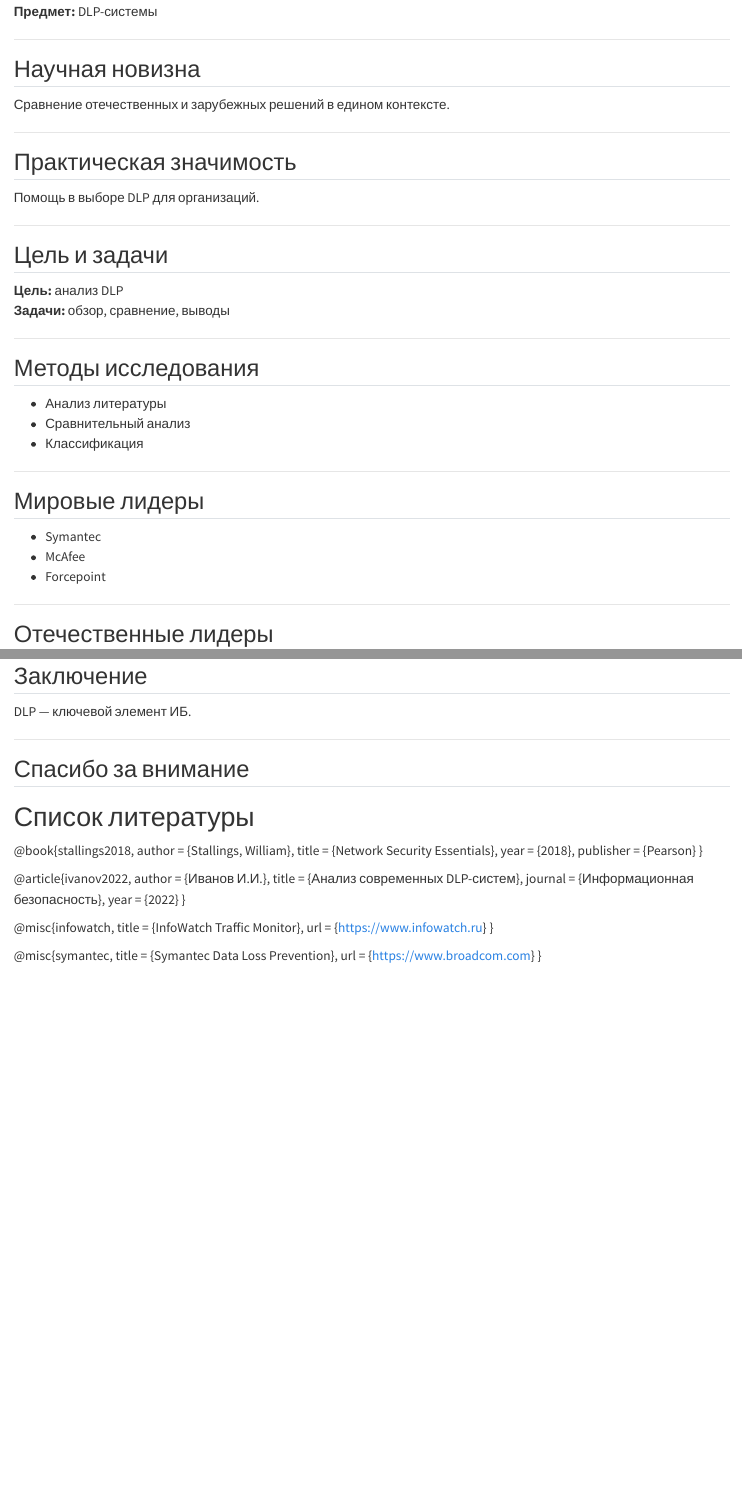
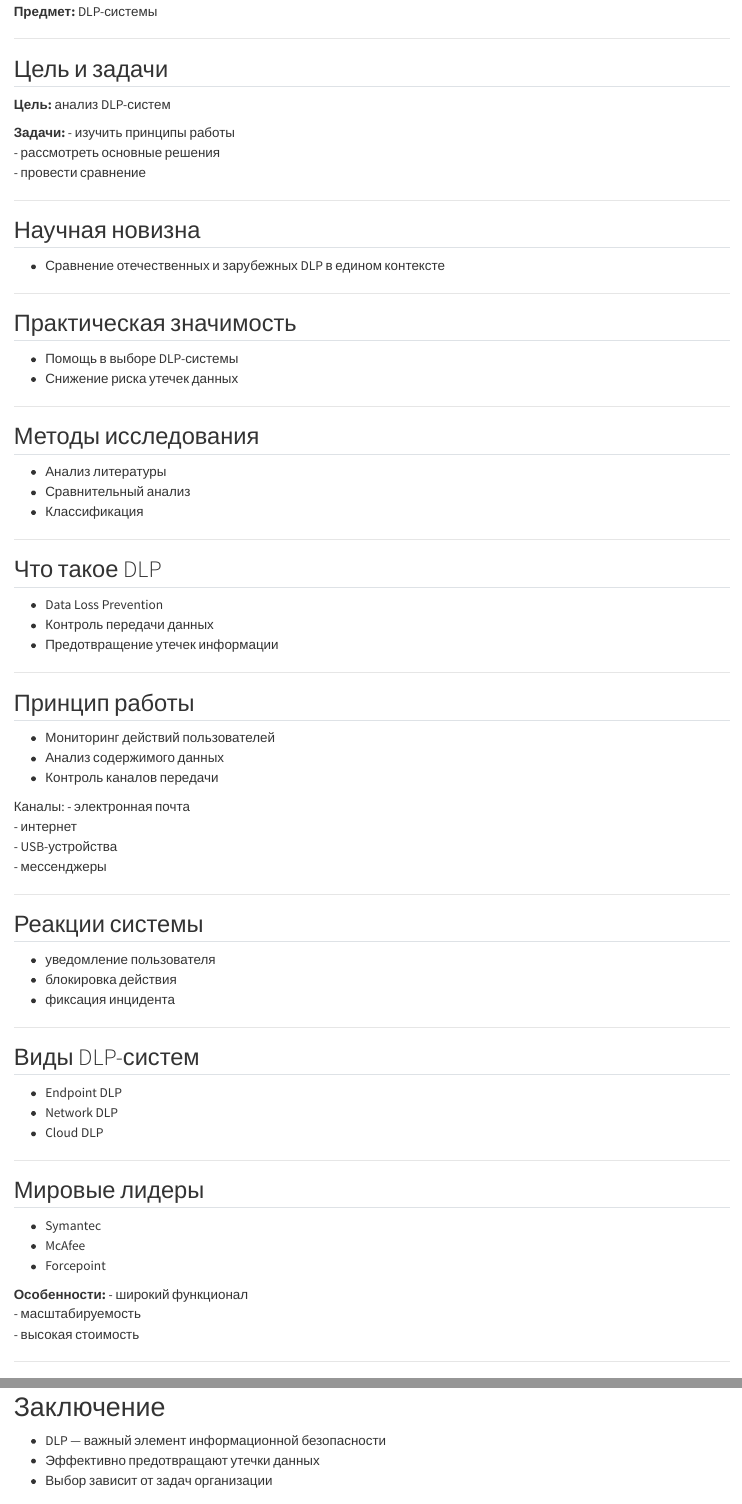
Before and after one commit to akabronina/study_2025-2026_infosec-intro, a Quarto document (labs/ljrkfl/презентация/презентация.qmd): the page in a window 1100 px wide, from 1010 px down before the commit and from 1030 px down after it, so that both start at the same text, and a second part further down, joined at a grey line. Rendered offline with R 4.5, knitr and Pandoc in place of Quarto, with nearby package versions.

Commit message:
add files

```diff
--- a/labs/ljrkfl/презентация/презентация.qmd
+++ b/labs/ljrkfl/презентация/презентация.qmd
@@ -62,22 +66,24 @@
+## Цель и задачи
+
+**Цель:** анализ DLP-систем
+
+**Задачи:**
+- изучить принципы работы
+- рассмотреть основные решения
+- провести сравнение
 
 ---
 
 ## Научная новизна
 
-Сравнение отечественных и зарубежных решений в едином контексте.
+- Сравнение отечественных и зарубежных DLP в едином контексте
 
 ---
 
 ## Практическая значимость
 
-Помощь в выборе DLP для организаций.
-
----
-
-## Цель и задачи
-
-**Цель:** анализ DLP
-**Задачи:** обзор, сравнение, выводы
+- Помощь в выборе DLP-системы
+- Снижение риска утечек данных
 
 ---
 
@@ -89,13 +95,54 @@
 
 ---
 
+## Что такое DLP
 
+- Data Loss Prevention
+- Контроль передачи данных
+- Предотвращение утечек информации
+
+---
+
+## Принцип работы
+
+- Мониторинг действий пользователей
+- Анализ содержимого данных
+- Контроль каналов передачи
+
+Каналы:
+- электронная почта
+- интернет
+- USB-устройства
+- мессенджеры
+
+---
+
+## Реакции системы
+
+- уведомление пользователя
+- блокировка действия
+- фиксация инцидента
+
+---
+
+## Виды DLP-систем
+
+- Endpoint DLP
+- Network DLP
+- Cloud DLP
+
+---
 
 ## Мировые лидеры
 
 - Symantec
 - McAfee
 - Forcepoint
+
+**Особенности:**
+- широкий функционал
+- масштабируемость
+- высокая стоимость
 
 ---
 
@@ -128,4 +181,7 @@
-DLP — ключевой элемент ИБ.
+# Заключение
+- DLP — важный элемент информационной безопасности
+- Эффективно предотвращают утечки данных
+- Выбор зависит от задач организации
 
 ---
 
```
Also changed, not shown: labs/ljrkfl/презентация/презентация.qmd (36 more changed lines), 2 other files.
